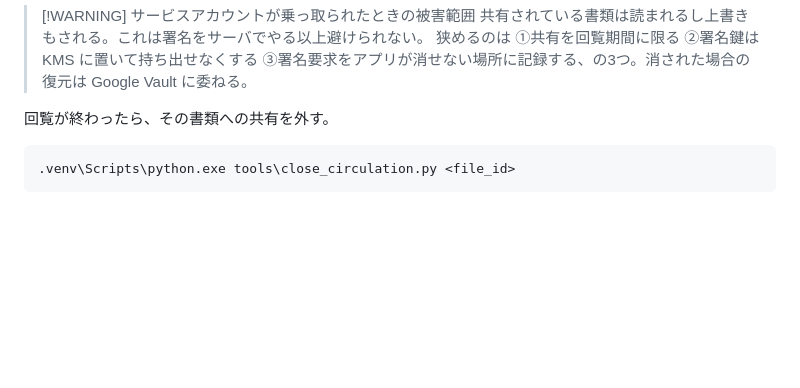
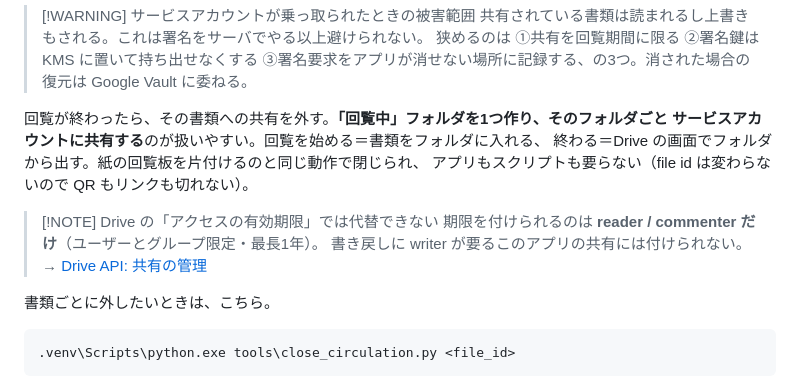
Before and after one commit to Torch-Katsuragi/drive-qr-sign, a Markdown page: README.md, the part around the change. Drawn GitHub-style; blank space fills up the shorter version.

Commit message:
回覧の閉じ方に「回覧中フォルダ」を書く
共有の解除は Drive の「アクセスの有効期限」では代替できない。期限を付けられるのは
reader / commenter だけで、書き戻しに writer が要るこのアプリの共有には付かない。

代わりに、フォルダごと共有して**書類をフォルダから出す**運用を勧める。紙の回覧板を
片付けるのと同じ動作で閉じられ、アプリもスクリプトも要らない。
スクリプトは書類ごとに外したいとき用として残す。

Co-Authored-By: Claude Opus 5 <noreply@anthropic.com>

````diff
--- a/README.md
+++ b/README.md
@@ -97,7 +97,17 @@ QR やリンクが指す原本にいつまでも署名が入らない。
 > 狭めるのは ①共有を回覧期間に限る ②署名鍵は KMS に置いて持ち出せなくする
 > ③署名要求をアプリが消せない場所に記録する、の3つ。消された場合の復元は Google Vault に委ねる。
 
-回覧が終わったら、その書類への共有を外す。
+回覧が終わったら、その書類への共有を外す。**「回覧中」フォルダを1つ作り、そのフォルダごと
+サービスアカウントに共有する**のが扱いやすい。回覧を始める＝書類をフォルダに入れる、
+終わる＝Drive の画面でフォルダから出す。紙の回覧板を片付けるのと同じ動作で閉じられ、
+アプリもスクリプトも要らない（file id は変わらないので QR もリンクも切れない）。
+
+> [!NOTE] Drive の「アクセスの有効期限」では代替できない
+> 期限を付けられるのは **reader / commenter だけ**（ユーザーとグループ限定・最長1年）。
+> 書き戻しに writer が要るこのアプリの共有には付けられない。
+> → [Drive API: 共有の管理](https://developers.google.com/workspace/drive/api/guides/manage-sharing)
+
+書類ごとに外したいときは、こちら。
 
 ```powershell
 .venv\Scripts\python.exe tools\close_circulation.py <file_id>
````
